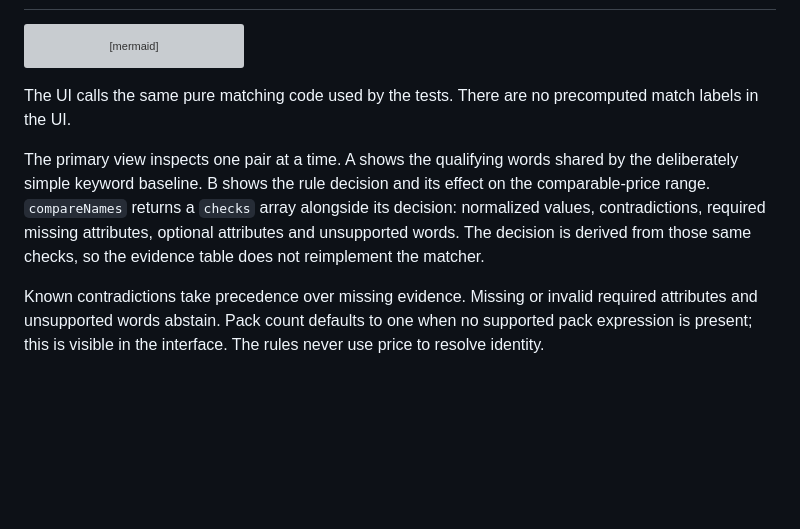
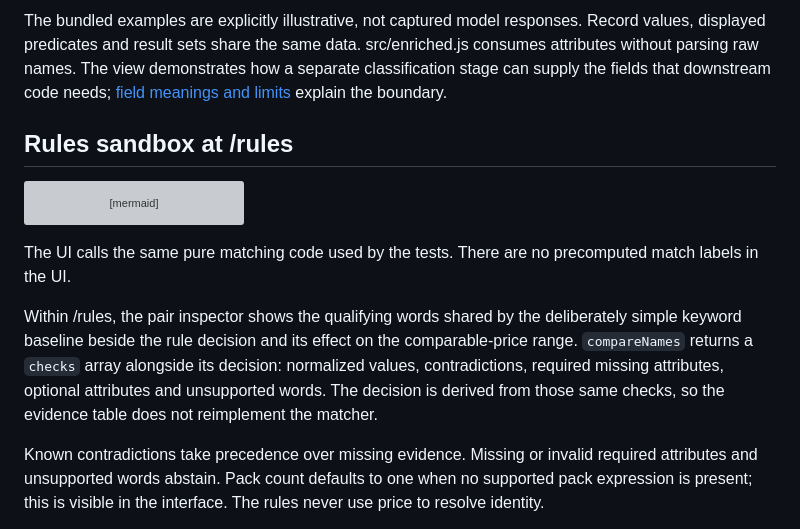
Before and after one commit to alejandrofrank/catalog-match-lab, a Markdown page: docs/architecture.md, the part around one of its changes. Drawn GitHub-style; blank space fills up the shorter version; grey boxes are pictures that could not be loaded.

````diff
--- a/docs/architecture.md
+++ b/docs/architecture.md
@@ -4,3 +17,6 @@
+The bundled examples are explicitly illustrative, not captured model responses. Record values, displayed predicates and result sets share the same data. src/enriched.js consumes attributes without parsing raw names. The view demonstrates how a separate classification stage can supply the fields that downstream code needs; [field meanings and limits](enrichment.md) explain the boundary.
+
+## Rules sandbox at /rules
 
 ```mermaid
 flowchart LR
@@ -19,7 +35,7 @@ flowchart LR
 
 The UI calls the same pure matching code used by the tests. There are no precomputed match labels in the UI.
 
-The primary view inspects one pair at a time. A shows the qualifying words shared by the deliberately simple keyword baseline. B shows the rule decision and its effect on the comparable-price range. `compareNames` returns a `checks` array alongside its decision: normalized values, contradictions, required missing attributes, optional attributes and unsupported words. The decision is derived from those same checks, so the evidence table does not reimplement the matcher.
+Within /rules, the pair inspector shows the qualifying words shared by the deliberately simple keyword baseline beside the rule decision and its effect on the comparable-price range. `compareNames` returns a `checks` array alongside its decision: normalized values, contradictions, required missing attributes, optional attributes and unsupported words. The decision is derived from those same checks, so the evidence table does not reimplement the matcher.
 
 Known contradictions take precedence over missing evidence. Missing or invalid required attributes and unsupported words abstain. Pack count defaults to one when no supported pack expression is present; this is visible in the interface. The rules never use price to resolve identity.
 
````
Also changed, not shown: other parts of docs/architecture.md (+14 -1 lines), README.md (+23 -13 lines), docs/enrichment.md (added, +50 -0 lines), docs/images/enrichment-desktop.jpg (added), docs/images/enrichment-mobile.jpg (added).
